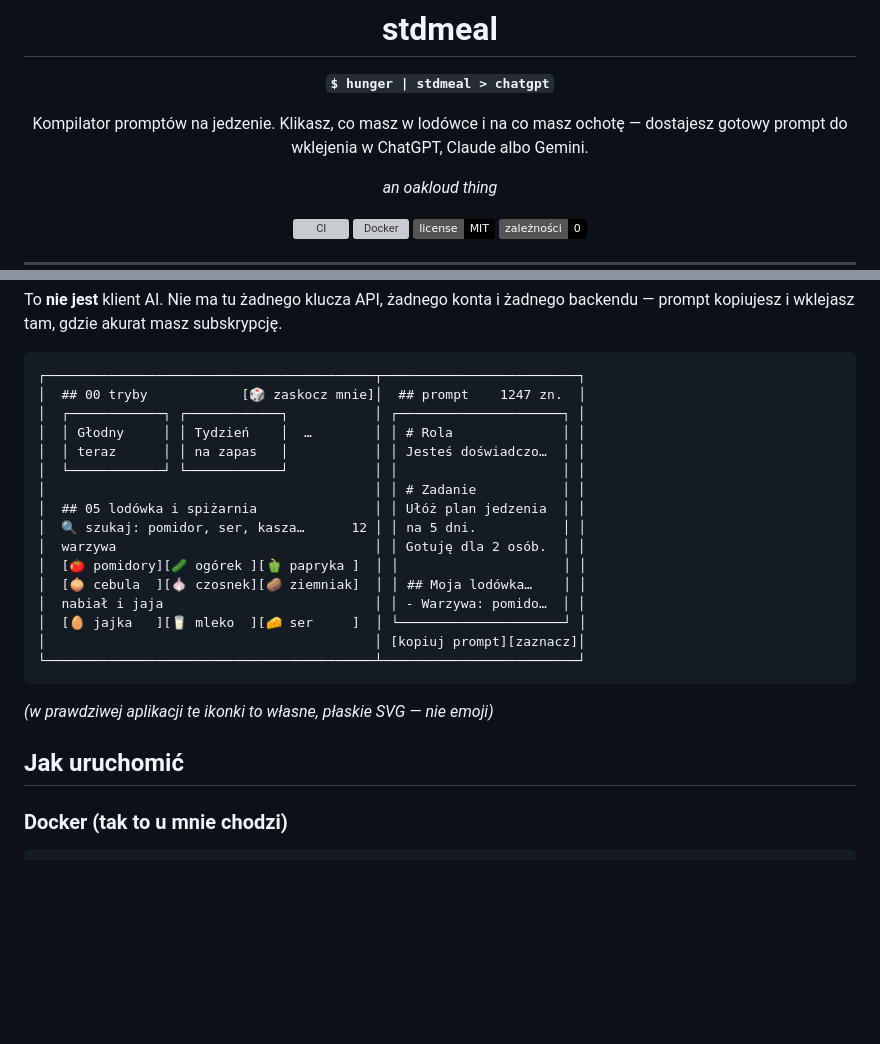
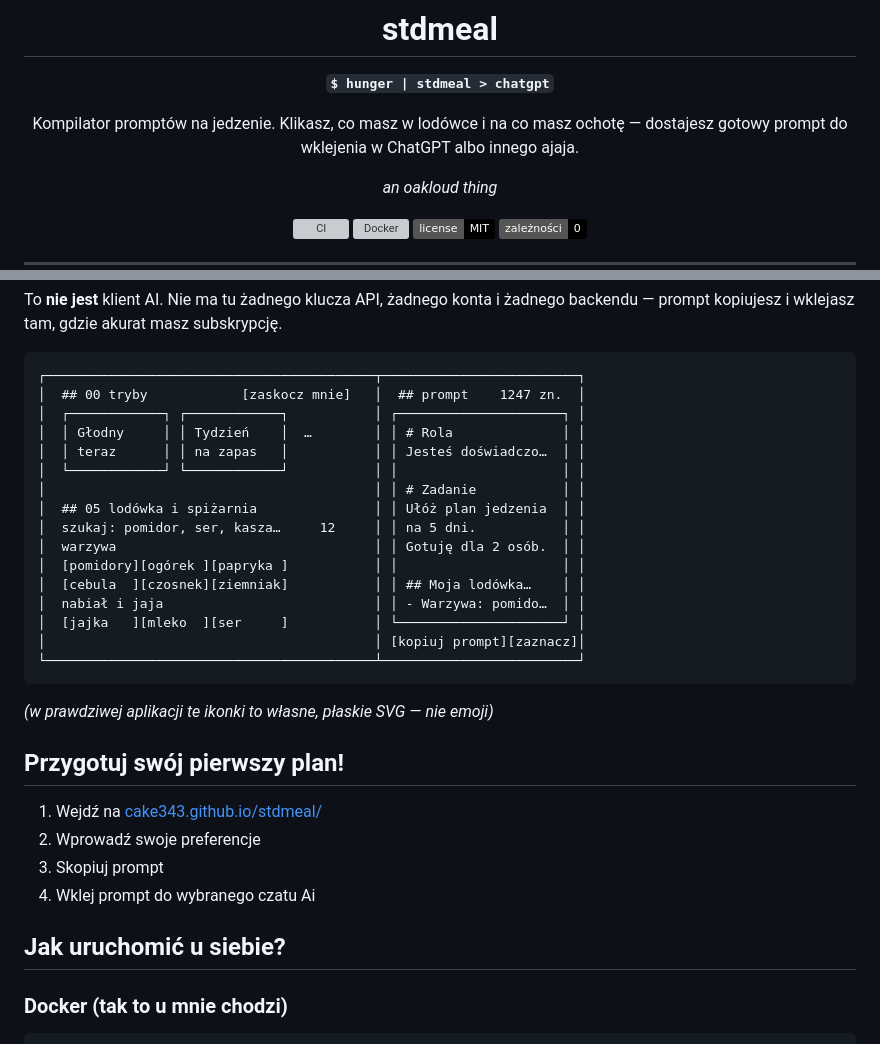
Before and after one commit to Cake343/stdmeal, a Markdown page: README.md, 2 parts joined by grey strips. Rendered like a GitHub page; badges without logos; blank space fills up the shorter version; grey boxes are pictures that could not be loaded.

Commit message:
docs: update README with clearer usage instructions and prompt examples

````diff
--- a/README.md
+++ b/README.md
@@ -7,7 +7,7 @@
 **`$ hunger | stdmeal > chatgpt`**
 
 Kompilator promptów na jedzenie. Klikasz, co masz w lodówce i na co masz ochotę —
-dostajesz gotowy prompt do wklejenia w ChatGPT, Claude albo Gemini.
+dostajesz gotowy prompt do wklejenia w ChatGPT albo innego ajaja.
 
 *an oakloud thing*
 
@@ -36,26 +36,32 @@ backendu — prompt kopiujesz i wklejasz tam, gdzie akurat masz subskrypcję.
 
 ```
 ┌──────────────────────────────────────────┬─────────────────────────┐
-│  ## 00 tryby            [🎲 zaskocz mnie]│  ## prompt    1247 zn.  │
+│  ## 00 tryby            [zaskocz mnie]   │  ## prompt    1247 zn.  │
 │  ┌────────────┐ ┌────────────┐           │ ┌─────────────────────┐ │
 │  │ Głodny     │ │ Tydzień    │  …        │ │ # Rola              │ │
 │  │ teraz      │ │ na zapas   │           │ │ Jesteś doświadczo…  │ │
 │  └────────────┘ └────────────┘           │ │                     │ │
 │                                          │ │ # Zadanie           │ │
 │  ## 05 lodówka i spiżarnia               │ │ Ułóż plan jedzenia  │ │
-│  🔍 szukaj: pomidor, ser, kasza…      12 │ │ na 5 dni.           │ │
+│  szukaj: pomidor, ser, kasza…     12     │ │ na 5 dni.           │ │
 │  warzywa                                 │ │ Gotuję dla 2 osób.  │ │
-│  [🍅 pomidory][🥒 ogórek ][🫑 papryka ]  │ │                     │ │
-│  [🧅 cebula  ][🧄 czosnek][🥔 ziemniak]  │ │ ## Moja lodówka…    │ │
+│  [pomidory][ogórek ][papryka ]           │ │                     │ │
+│  [cebula  ][czosnek][ziemniak]           │ │ ## Moja lodówka…    │ │
 │  nabiał i jaja                           │ │ - Warzywa: pomido…  │ │
-│  [🥚 jajka   ][🥛 mleko  ][🧀 ser     ]  │ └─────────────────────┘ │
+│  [jajka   ][mleko  ][ser     ]           │ └─────────────────────┘ │
 │                                          │ [kopiuj prompt][zaznacz]│
 └──────────────────────────────────────────┴─────────────────────────┘
 ```
 
 *(w prawdziwej aplikacji te ikonki to własne, płaskie SVG — nie emoji)*
 
-## Jak uruchomić
+## Przygotuj swój pierwszy plan!
+1. Wejdź na [cake343.github.io/stdmeal/](https://cake343.github.io/stdmeal/)
+2. Wprowadź swoje preferencje
+3. Skopiuj prompt
+4. Wklej prompt do wybranego czatu Ai
+
+## Jak uruchomić u siebie?
 
 ### Docker (tak to u mnie chodzi)
 
````
